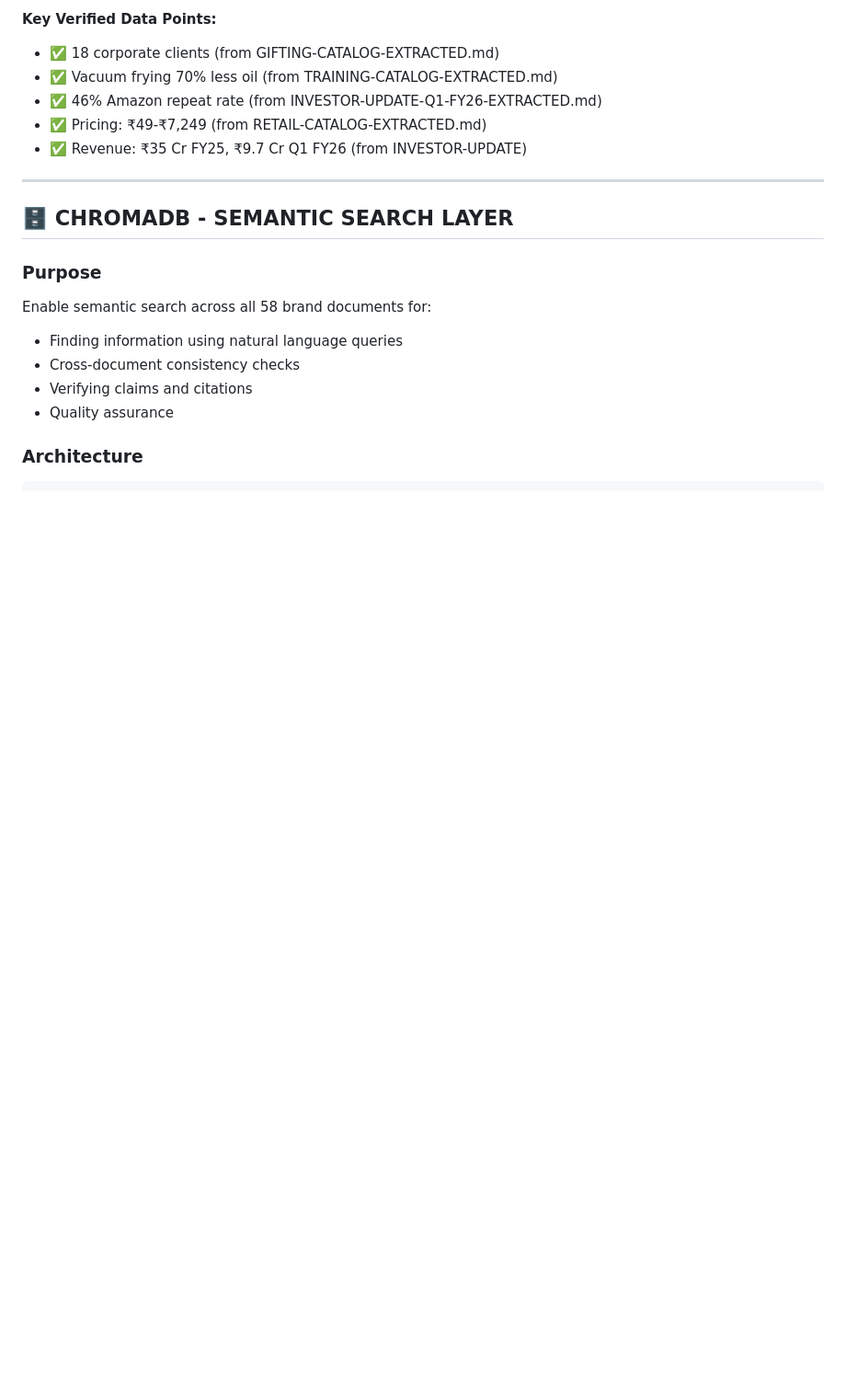
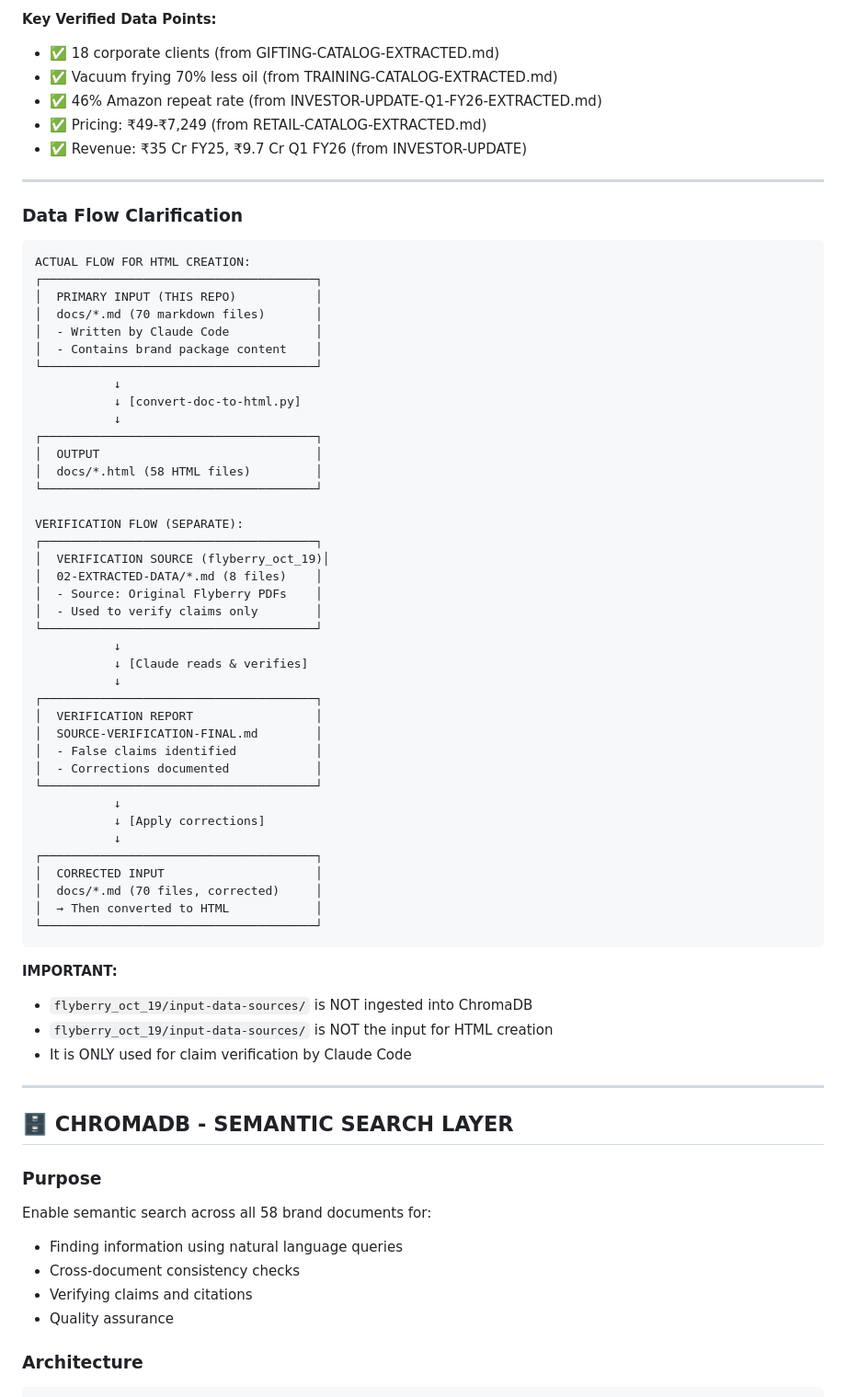
Before and after one commit to kalpeshjaju/flyberry_22_oct_2025, a Markdown page: ARCHITECTURE.md, the part around one of its changes. Shown at 92% size. GitHub-like rendering; blank space fills up the shorter version.

````diff
--- a/ARCHITECTURE.md
+++ b/ARCHITECTURE.md
@@ -88,6 +113,57 @@ input-data-sources/
 - ✅ 46% Amazon repeat rate (from INVESTOR-UPDATE-Q1-FY26-EXTRACTED.md)
 - ✅ Pricing: ₹49-₹7,249 (from RETAIL-CATALOG-EXTRACTED.md)
 - ✅ Revenue: ₹35 Cr FY25, ₹9.7 Cr Q1 FY26 (from INVESTOR-UPDATE)
+
+---
+
+### Data Flow Clarification
+
+```
+ACTUAL FLOW FOR HTML CREATION:
+┌──────────────────────────────────────┐
+│  PRIMARY INPUT (THIS REPO)           │
+│  docs/*.md (70 markdown files)       │
+│  - Written by Claude Code            │
+│  - Contains brand package content    │
+└──────────────────────────────────────┘
+           ↓
+           ↓ [convert-doc-to-html.py]
+           ↓
+┌──────────────────────────────────────┐
+│  OUTPUT                              │
+│  docs/*.html (58 HTML files)         │
+└──────────────────────────────────────┘
+
+VERIFICATION FLOW (SEPARATE):
+┌──────────────────────────────────────┐
+│  VERIFICATION SOURCE (flyberry_oct_19)│
+│  02-EXTRACTED-DATA/*.md (8 files)    │
+│  - Source: Original Flyberry PDFs    │
+│  - Used to verify claims only        │
+└──────────────────────────────────────┘
+           ↓
+           ↓ [Claude reads & verifies]
+           ↓
+┌──────────────────────────────────────┐
+│  VERIFICATION REPORT                 │
+│  SOURCE-VERIFICATION-FINAL.md        │
+│  - False claims identified           │
+│  - Corrections documented            │
+└──────────────────────────────────────┘
+           ↓
+           ↓ [Apply corrections]
+           ↓
+┌──────────────────────────────────────┐
+│  CORRECTED INPUT                     │
+│  docs/*.md (70 files, corrected)     │
+│  → Then converted to HTML            │
+└──────────────────────────────────────┘
+```
+
+**IMPORTANT:**
+- `flyberry_oct_19/input-data-sources/` is NOT ingested into ChromaDB
+- `flyberry_oct_19/input-data-sources/` is NOT the input for HTML creation
+- It is ONLY used for claim verification by Claude Code
 
 ---
 
````
Also changed, not shown: other parts of ARCHITECTURE.md (+74 -49 lines).
